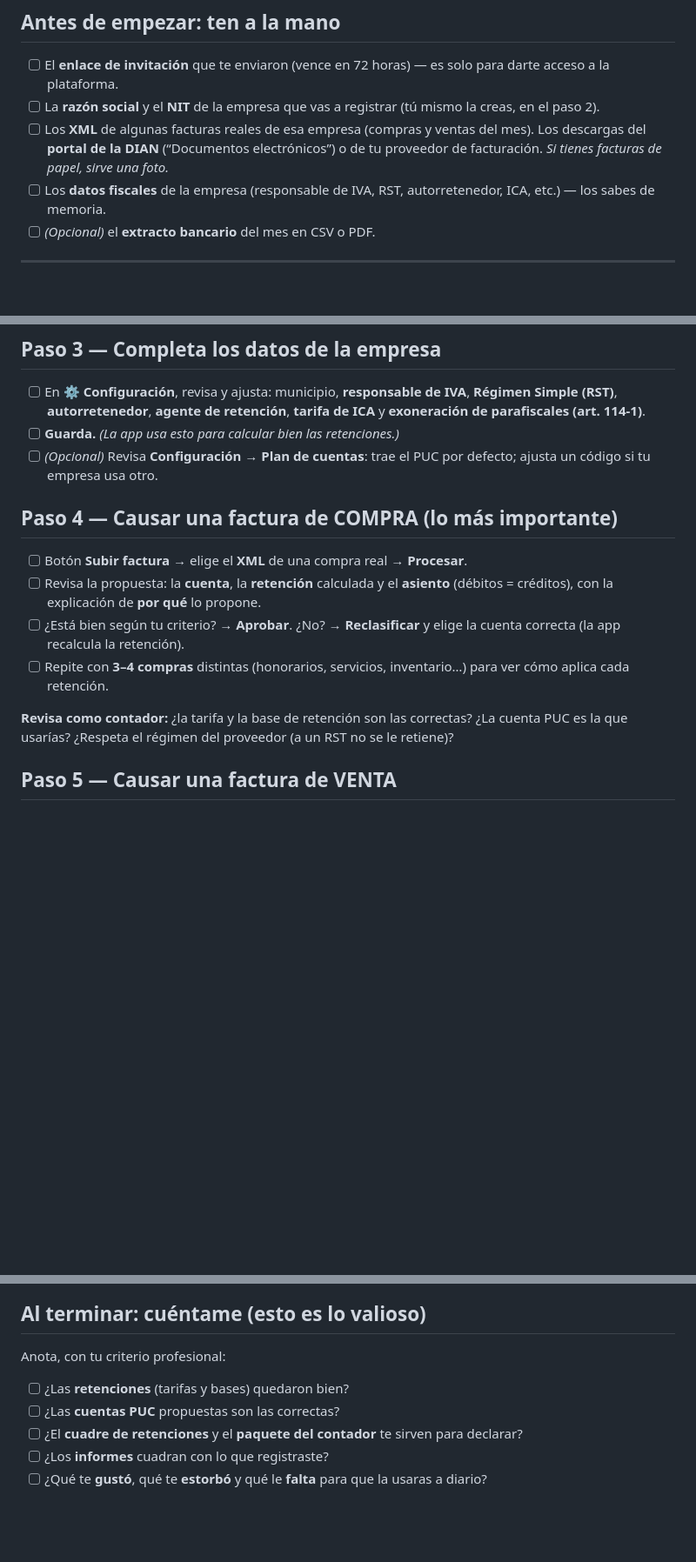
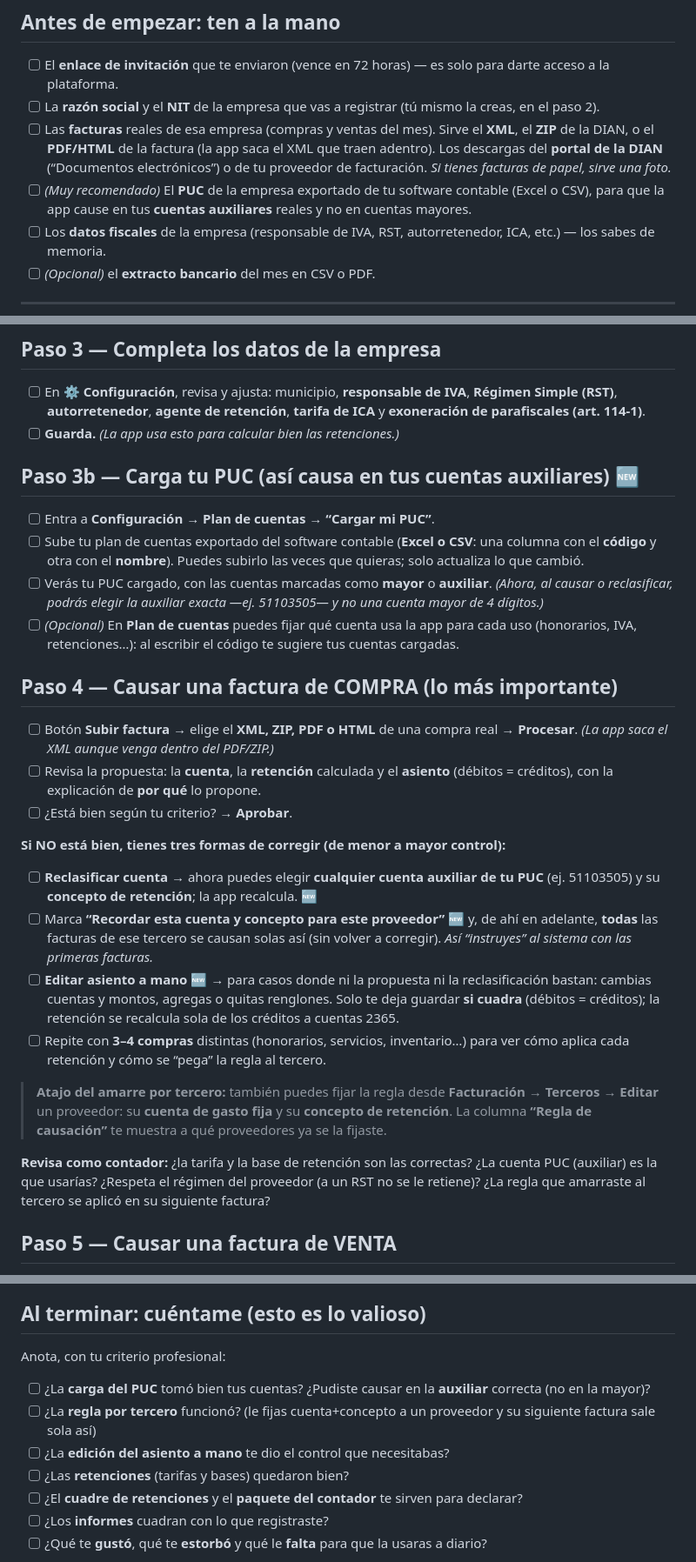
Before and after one commit to luisvahosh/auxiliar-contable-digital, a Markdown page: DERROTERO-PRUEBA-REAL-CONTADOR.md, 3 parts joined by grey strips. Shown at 87% size. GitHub-like rendering; blank space fills up the shorter version.

Commit message:
Derrotero del contador: PUC cargable, regla por tercero y editar asiento
Actualiza la guia autoguiada con las tres funciones nuevas: Paso 3b cargar el
PUC (auxiliares), Paso 4 amplia las tres formas de corregir (reclasificar a
cualquier auxiliar, recordar la regla del tercero, editar asiento a mano),
insumos y preguntas de feedback al cierre. Subir factura ahora tambien acepta
ZIP/PDF/HTML. PDF regenerado en entregables-contador (gitignored).

Co-Authored-By: Claude Opus 4.8 <noreply@anthropic.com>

```diff
--- a/DERROTERO-PRUEBA-REAL-CONTADOR.md
+++ b/DERROTERO-PRUEBA-REAL-CONTADOR.md
@@ -19,9 +19,14 @@ mejorar contigo.
       para darte acceso a la plataforma.
 - [ ] La **razón social** y el **NIT** de la empresa que vas a registrar
       (tú mismo la creas, en el paso 2).
-- [ ] Los **XML** de algunas facturas reales de esa empresa (compras y ventas del
-      mes). Los descargas del **portal de la DIAN** (“Documentos electrónicos”) o
-      de tu proveedor de facturación. *Si tienes facturas de papel, sirve una foto.*
+- [ ] Las **facturas** reales de esa empresa (compras y ventas del mes). Sirve el
+      **XML**, el **ZIP** de la DIAN, o el **PDF/HTML** de la factura (la app saca
+      el XML que traen adentro). Los descargas del **portal de la DIAN**
+      (“Documentos electrónicos”) o de tu proveedor de facturación. *Si tienes
+      facturas de papel, sirve una foto.*
+- [ ] *(Muy recomendado)* El **PUC** de la empresa exportado de tu software
+      contable (Excel o CSV), para que la app cause en tus **cuentas auxiliares**
+      reales y no en cuentas mayores.
 - [ ] Los **datos fiscales** de la empresa (responsable de IVA, RST,
       autorretenedor, ICA, etc.) — los sabes de memoria.
 - [ ] *(Opcional)* el **extracto bancario** del mes en CSV o PDF.
@@ -45,21 +50,48 @@ mejorar contigo.
       **Régimen Simple (RST)**, **autorretenedor**, **agente de retención**,
       **tarifa de ICA** y **exoneración de parafiscales (art. 114-1)**.
 - [ ] **Guarda.** *(La app usa esto para calcular bien las retenciones.)*
-- [ ] *(Opcional)* Revisa **Configuración → Plan de cuentas**: trae el PUC por
-      defecto; ajusta un código si tu empresa usa otro.
+
+## Paso 3b — Carga tu PUC (así causa en tus cuentas auxiliares) 🆕
+- [ ] Entra a **Configuración → Plan de cuentas → “Cargar mi PUC”**.
+- [ ] Sube tu plan de cuentas exportado del software contable (**Excel o CSV**: una
+      columna con el **código** y otra con el **nombre**). Puedes subirlo las veces
+      que quieras; solo actualiza lo que cambió.
+- [ ] Verás tu PUC cargado, con las cuentas marcadas como **mayor** o **auxiliar**.
+      *(Ahora, al causar o reclasificar, podrás elegir la auxiliar exacta —ej.
+      51103505— y no una cuenta mayor de 4 dígitos.)*
+- [ ] *(Opcional)* En **Plan de cuentas** puedes fijar qué cuenta usa la app para
+      cada uso (honorarios, IVA, retenciones…): al escribir el código te sugiere
+      tus cuentas cargadas.
 
 ## Paso 4 — Causar una factura de COMPRA (lo más importante)
-- [ ] Botón **Subir factura** → elige el **XML** de una compra real → **Procesar**.
+- [ ] Botón **Subir factura** → elige el **XML, ZIP, PDF o HTML** de una compra
+      real → **Procesar**. *(La app saca el XML aunque venga dentro del PDF/ZIP.)*
 - [ ] Revisa la propuesta: la **cuenta**, la **retención** calculada y el **asiento**
       (débitos = créditos), con la explicación de **por qué** lo propone.
-- [ ] ¿Está bien según tu criterio? → **Aprobar**. ¿No? → **Reclasificar** y elige
-      la cuenta correcta (la app recalcula la retención).
+- [ ] ¿Está bien según tu criterio? → **Aprobar**.
+
+**Si NO está bien, tienes tres formas de corregir (de menor a mayor control):**
+- [ ] **Reclasificar cuenta** → ahora puedes elegir **cualquier cuenta auxiliar de
+      tu PUC** (ej. 51103505) y su **concepto de retención**; la app recalcula. 🆕
+- [ ] Marca **“Recordar esta cuenta y concepto para este proveedor”** 🆕 y, de ahí
+      en adelante, **todas** las facturas de ese tercero se causan solas así (sin
+      volver a corregir). *Así “instruyes” al sistema con las primeras facturas.*
+- [ ] **Editar asiento a mano** 🆕 → para casos donde ni la propuesta ni la
+      reclasificación bastan: cambias cuentas y montos, agregas o quitas renglones.
+      Solo te deja guardar **si cuadra** (débitos = créditos); la retención se
+      recalcula sola de los créditos a cuentas 2365.
 - [ ] Repite con **3–4 compras** distintas (honorarios, servicios, inventario…)
-      para ver cómo aplica cada retención.
+      para ver cómo aplica cada retención y cómo se “pega” la regla al tercero.
+
+> **Atajo del amarre por tercero:** también puedes fijar la regla desde
+> **Facturación → Terceros → Editar** un proveedor: su **cuenta de gasto fija** y su
+> **concepto de retención**. La columna **“Regla de causación”** te muestra a qué
+> proveedores ya se la fijaste.
 
 **Revisa como contador:** ¿la tarifa y la base de retención son las correctas?
-¿La cuenta PUC es la que usarías? ¿Respeta el régimen del proveedor (a un RST no
-se le retiene)?
+¿La cuenta PUC (auxiliar) es la que usarías? ¿Respeta el régimen del proveedor (a
+un RST no se le retiene)? ¿La regla que amarraste al tercero se aplicó en su
+siguiente factura?
 
 ## Paso 5 — Causar una factura de VENTA
 - [ ] **Subir factura** → elige el **XML** de una venta emitida por la empresa.
@@ -94,8 +126,12 @@ se le retiene)?
 
 ## Al terminar: cuéntame (esto es lo valioso)
 Anota, con tu criterio profesional:
+- [ ] ¿La **carga del PUC** tomó bien tus cuentas? ¿Pudiste causar en la **auxiliar**
+      correcta (no en la mayor)?
+- [ ] ¿La **regla por tercero** funcionó? (le fijas cuenta+concepto a un proveedor y
+      su siguiente factura sale sola así)
+- [ ] ¿La **edición del asiento a mano** te dio el control que necesitabas?
 - [ ] ¿Las **retenciones** (tarifas y bases) quedaron bien?
-- [ ] ¿Las **cuentas PUC** propuestas son las correctas?
 - [ ] ¿El **cuadre de retenciones** y el **paquete del contador** te sirven para declarar?
 - [ ] ¿Los **informes** cuadran con lo que registraste?
 - [ ] ¿Qué te **gustó**, qué te **estorbó** y qué le **falta** para que la usaras a diario?
```
